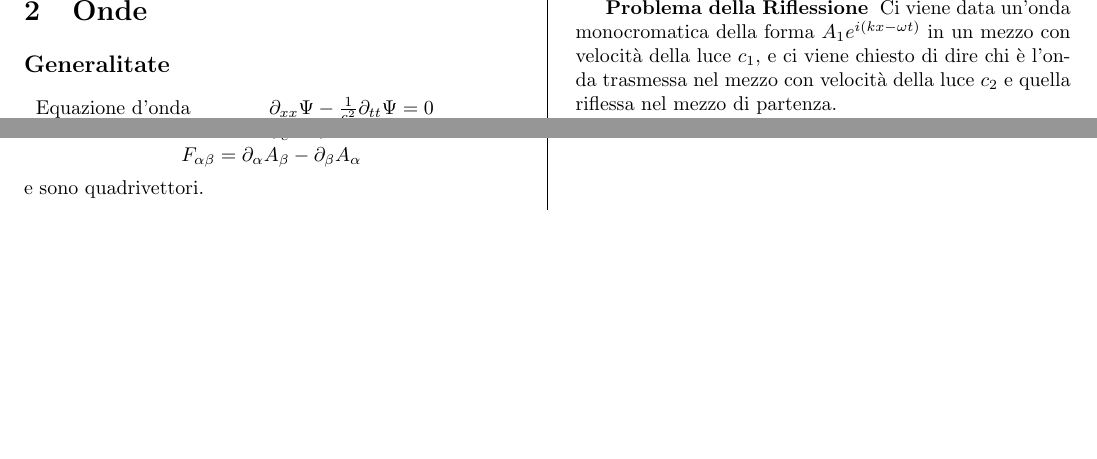
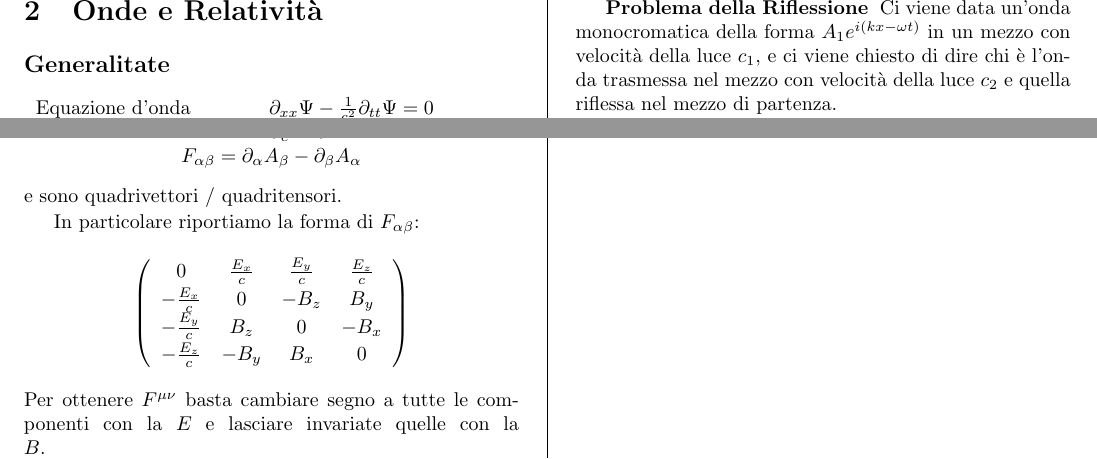
Before and after one commit to snsmathlessons/Fisica3, a LaTeX document (Formulario.tex): two parts of pages 5 and 8 of 10, joined at a grey line, cut so that both start at the same text, the shorter picture padded with empty space. Compiled offline with pdfLaTeX.

Commit message:
Aggiunta formula del tensore elettromagnetico

```diff
--- a/Formulario.tex
+++ b/Formulario.tex
@@ -307,7 +307,7 @@ A seconda del verso di percorrenza un ciclo può essere una macchina termica o u
 
   \clearpage
 
-  \section{Onde}
+  \section{Onde e Relatività}
   \subsection*{Generalitate}
   \begin{tabular}{lc}
     Equazione d'onda         & $\partial_{xx} \Psi - \frac{1}{c^2} \partial_{tt} \Psi = 0$ \\
@@ -659,7 +659,20 @@ A seconda del verso di percorrenza un ciclo può essere una macchina termica o u
       F_{\alpha\beta} = \partial_\alpha A_\beta - \partial_\beta A_\alpha \\
     \end{array}
   \end{displaymath}
-  e sono quadrivettori.
+  e sono quadrivettori / quadritensori.
+
+  In particolare riportiamo la forma di $F_{\alpha\beta}$:
+  \begin{displaymath}
+    \lrt{
+      \begin{array}{cccc}
+        0               & \frac{E_x}{c} & \frac{E_y}{c} & \frac{E_z}{c} \\
+        - \frac{E_x}{c} & 0             & - B_z         & B_y           \\
+        - \frac{E_y}{c} & B_z           & 0             & - B_x         \\
+        - \frac{E_z}{c} & - B_y         & B_x           & 0             \\
+      \end{array}
+    }
+  \end{displaymath}
+  Per ottenere $F^{\mu\nu}$ basta cambiare segno a tutte le componenti con la $E$ e lasciare invariate quelle con la $B$.
 
   \subsection*{Moto uniformemente accelerato}
   Vogliamo studiare il moto, in un sistema di riferimento $\Sigma$, di una particella - inizialmente ferma - soggetta a forza costante $\vec f = (f, 0, 0)$. Sia $\vec v(t) = (v(t), 0, 0)$ (è la fisica che ce lo dice); allora è soddisfatta la seguente equazione:
```
